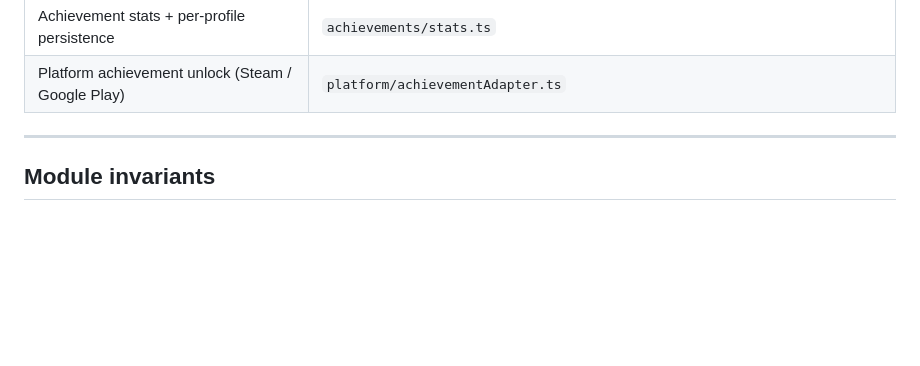
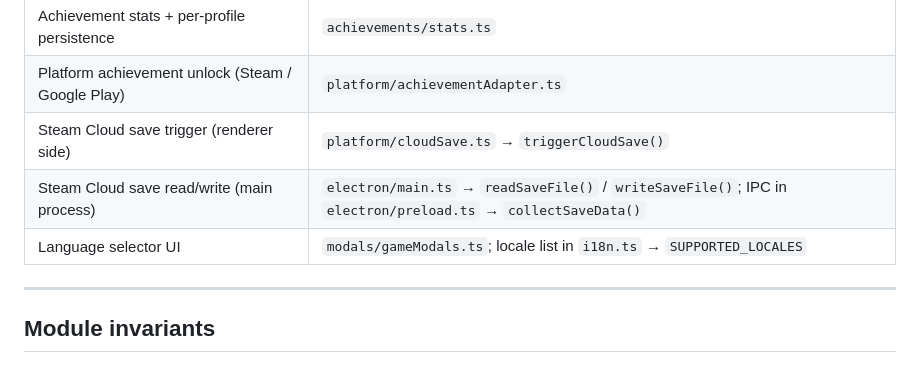
Before and after one commit to mrimer/pipes, a Markdown page: AGENTS.md, the part around one of its changes. GitHub-like rendering; blank space fills up the shorter version.

```diff
--- a/AGENTS.md
+++ b/AGENTS.md
@@ -347,6 +354,9 @@ Bootstrap is explicit: `src/main.ts` calls `registerTranslations('en', en)` and
 | Achievement predicates and IDs | `achievements/definitions.ts` |
 | Achievement stats + per-profile persistence | `achievements/stats.ts` |
 | Platform achievement unlock (Steam / Google Play) | `platform/achievementAdapter.ts` |
+| Steam Cloud save trigger (renderer side) | `platform/cloudSave.ts` → `triggerCloudSave()` |
+| Steam Cloud save read/write (main process) | `electron/main.ts` → `readSaveFile()` / `writeSaveFile()`; IPC in `electron/preload.ts` → `collectSaveData()` |
+| Language selector UI | `modals/gameModals.ts`; locale list in `i18n.ts` → `SUPPORTED_LOCALES` |
 
 ---
 
```
Also changed, not shown: other parts of AGENTS.md (+13 -6 lines), BUILDS.md (+2 -0 lines).
